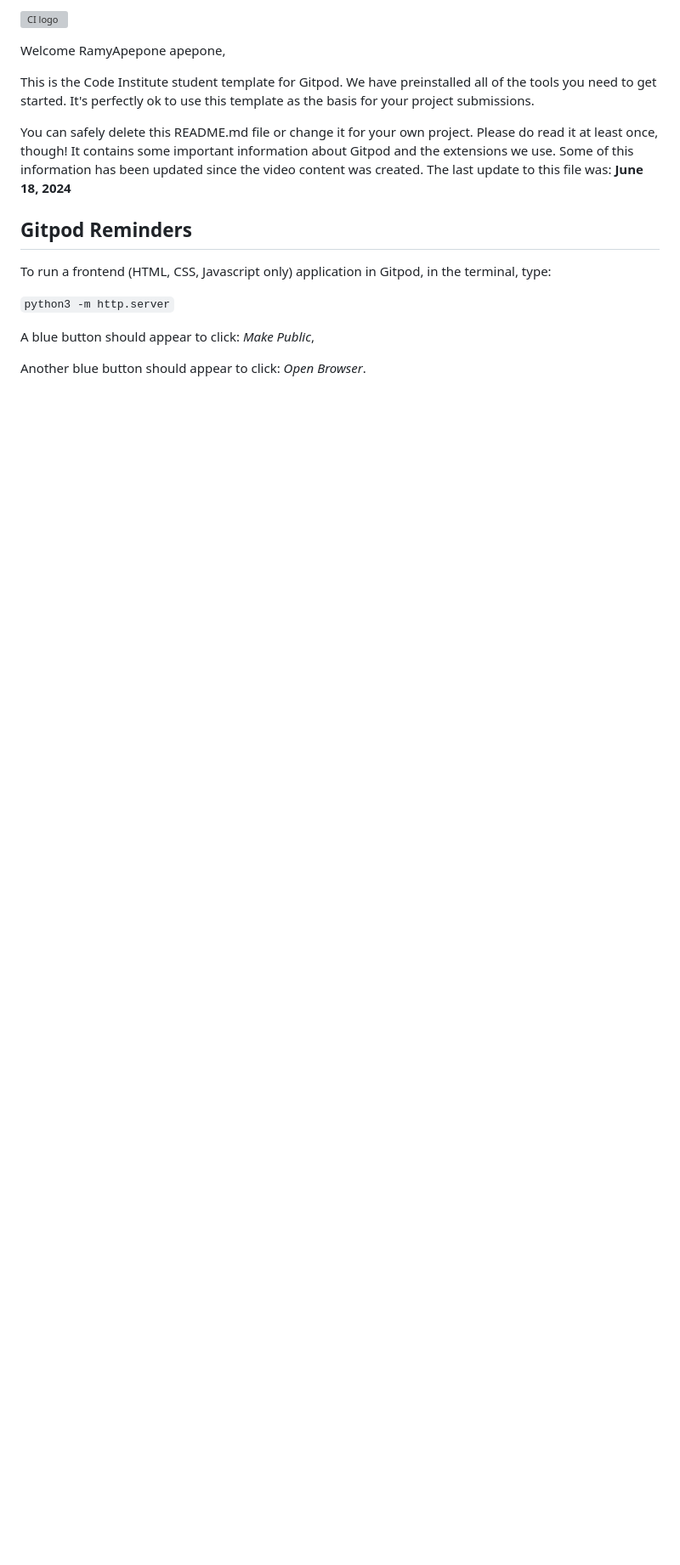
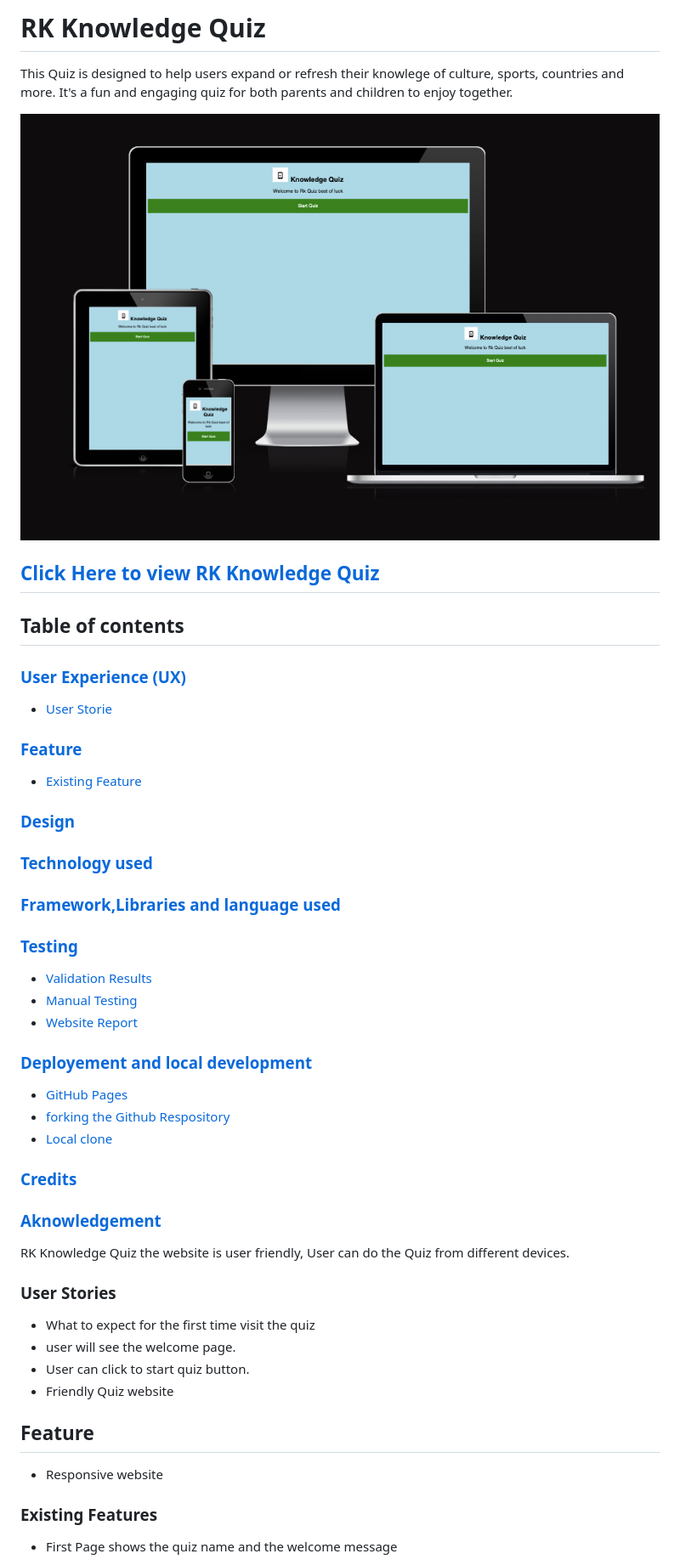
Before and after one commit to RamyApepone/rk-knowledge-quiz, a Markdown page: README.md, the part around the change printed below. Shown: that part at 85% size. Drawn GitHub-style; blank space fills up the shorter version; grey boxes are pictures that could not be loaded.

```diff
--- a/README.md
+++ b/README.md
@@ -1,18 +1,42 @@
-![CI logo](https://codeinstitute.s3.amazonaws.com/fullstack/ci_logo_small.png)
+# RK Knowledge Quiz
+This Quiz is designed to help users expand or refresh their knowlege of culture, sports, countries and more. It's a fun and engaging quiz for both parents and children to enjoy together.
 
-Welcome RamyApepone apepone,
+![Responsive image](assets/images/landing.png)
 
-This is the Code Institute student template for Gitpod. We have preinstalled all of the tools you need to get started. It's perfectly ok to use this template as the basis for your project submissions.
+[Click Here to view RK Knowledge Quiz](https://ramyapepone.github.io/rk-knowledge-quiz/)
+---
+## Table of contents
+### [User Experience (UX)](#user-experience-ux)
+* [User Storie](#user-stories)
 
-You can safely delete this README.md file or change it for your own project. Please do read it at least once, though! It contains some important information about Gitpod and the extensions we use. Some of this information has been updated since the video content was created. The last update to this file was: **June 18, 2024**
+### [Feature](#Feautures)
+* [Existing Feature](#Existing-Features)
+### [Design](#desing)
+### [Technology used](#technologies-used)
+### [Framework,Libraries and language used](#frameworkslibraries-and-language-used)
+### [Testing](#testing-1)
+* [Validation Results](#validation-results)
+* [Manual Testing](#manual-testing)
+* [Website Report](#report)
 
-## Gitpod Reminders
+### [Deployement and local development](#deployement-and-local-development)
+* [GitHub Pages](#github-pages)
+* [forking the Github Respository](#forking-the-github-respository)
+* [Local clone](#local-clone)
+### [Credits](#credits)
+### [Aknowledgement](#aknowledgement)
 
-To run a frontend (HTML, CSS, Javascript only) application in Gitpod, in the terminal, type:
+RK Knowledge Quiz the website is user friendly, User can do the Quiz from different devices.
 
-`python3 -m http.server`
+### User Stories
+* What to expect for the first time visit the quiz
+* user will see the welcome page.
+* User can click to start quiz button.
+* Friendly Quiz website
 
-A blue button should appear to click: _Make Public_,
+## Feature
+* Responsive website
 
-Another blue button should appear to click: _Open Browser_.
+### Existing Features
+* First Page shows the quiz name and the welcome message
 
```
Also changed, not shown: other parts of README.md (+63 -72 lines).
